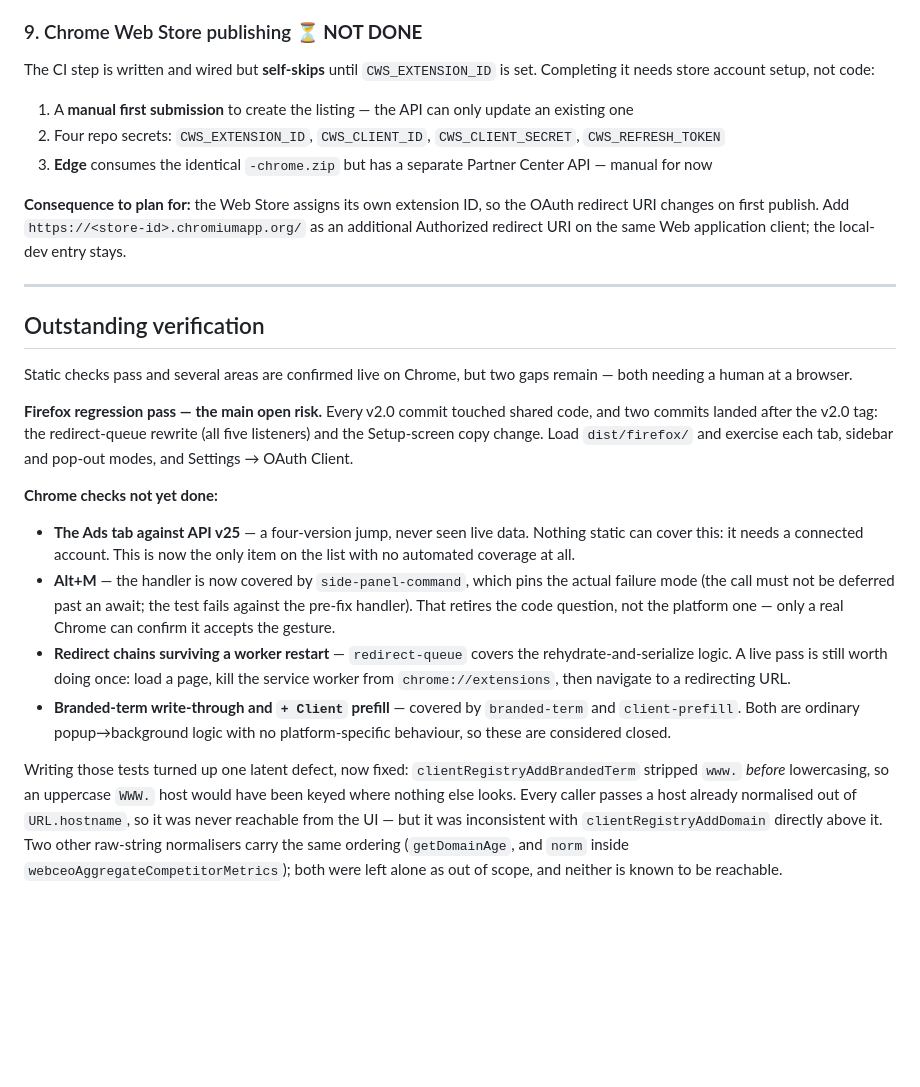
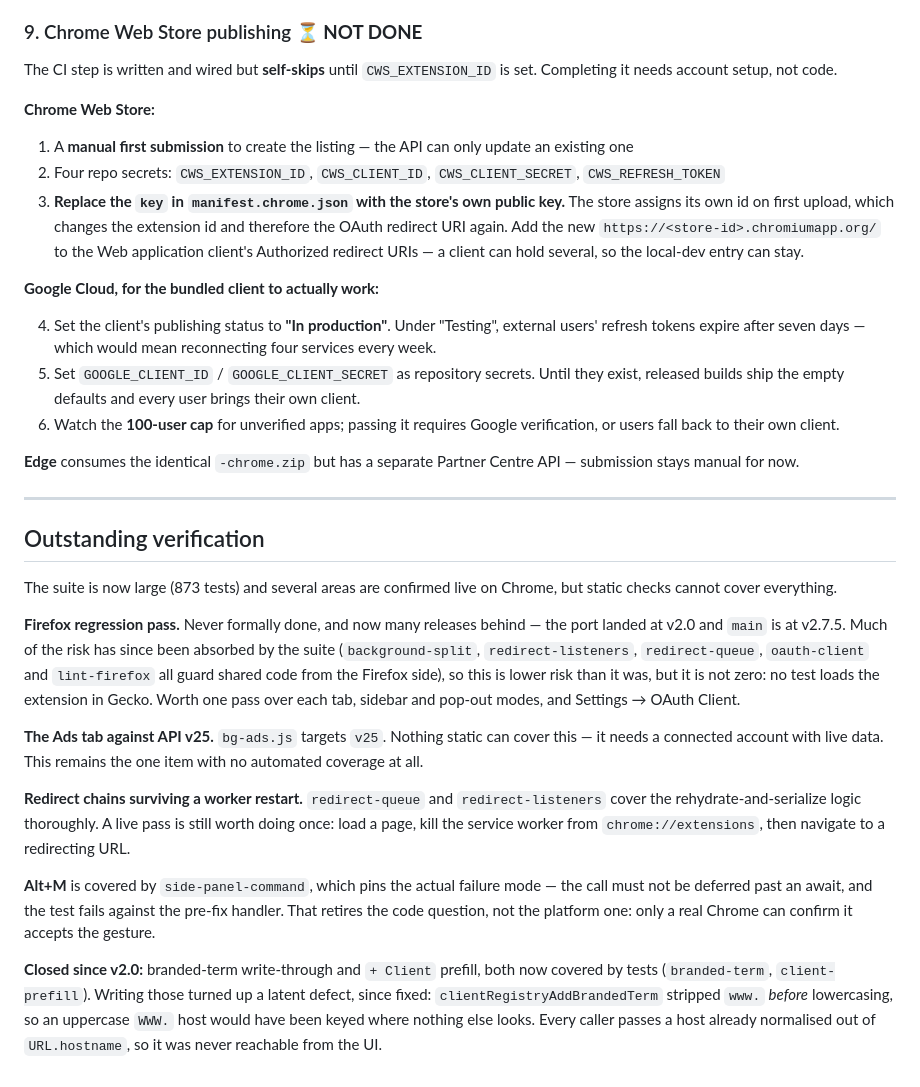
Before and after one commit to brianvoit/SEO-Plugin, a Markdown page: chrome-port.md, the part around one of its changes. Rendered like a GitHub page; blank space fills up the shorter version.

```diff
--- a/chrome-port.md
+++ b/chrome-port.md
@@ -197,55 +263,67 @@ themselves and prohibit self-update mechanisms.
 ### 9. Chrome Web Store publishing ⏳ **NOT DONE**
 
 The CI step is written and wired but **self-skips** until `CWS_EXTENSION_ID` is
-set. Completing it needs store account setup, not code:
+set. Completing it needs account setup, not code.
+
+**Chrome Web Store:**
 
 1. A **manual first submission** to create the listing — the API can only
    update an existing one
 2. Four repo secrets: `CWS_EXTENSION_ID`, `CWS_CLIENT_ID`, `CWS_CLIENT_SECRET`,
    `CWS_REFRESH_TOKEN`
-3. **Edge** consumes the identical `-chrome.zip` but has a separate Partner
-   Center API — manual for now
+3. **Replace the `key` in `manifest.chrome.json` with the store's own public
+   key.** The store assigns its own id on first upload, which changes the
+   extension id and therefore the OAuth redirect URI again. Add the new
+   `https://<store-id>.chromiumapp.org/` to the Web application client's
+   Authorized redirect URIs — a client can hold several, so the local-dev entry
+   can stay.
 
-**Consequence to plan for:** the Web Store assigns its own extension ID, so the
-OAuth redirect URI changes on first publish. Add
-`https://<store-id>.chromiumapp.org/` as an additional Authorized redirect URI
-on the same Web application client; the local-dev entry stays.
+**Google Cloud, for the bundled client to actually work:**
+
+4. Set the client's publishing status to **"In production"**. Under "Testing",
+   external users' refresh tokens expire after seven days — which would mean
+   reconnecting four services every week.
+5. Set `GOOGLE_CLIENT_ID` / `GOOGLE_CLIENT_SECRET` as repository secrets. Until
+   they exist, released builds ship the empty defaults and every user brings
+   their own client.
+6. Watch the **100-user cap** for unverified apps; passing it requires Google
+   verification, or users fall back to their own client.
+
+**Edge** consumes the identical `-chrome.zip` but has a separate Partner Centre
+API — submission stays manual for now.
 
 ---
 
 ## Outstanding verification
 
-Static checks pass and several areas are confirmed live on Chrome, but two
-gaps remain — both needing a human at a browser.
+The suite is now large (873 tests) and several areas are confirmed live on
+Chrome, but static checks cannot cover everything.
 
-**Firefox regression pass — the main open risk.** Every v2.0 commit touched
-shared code, and two commits landed after the v2.0 tag: the redirect-queue
-rewrite (all five listeners) and the Setup-screen copy change. Load
-`dist/firefox/` and exercise each tab, sidebar and pop-out modes, and
-Settings → OAuth Client.
+**Firefox regression pass.** Never formally done, and now many releases behind
+— the port landed at v2.0 and `main` is at v2.7.5. Much of the risk has since
+been absorbed by the suite (`background-split`, `redirect-listeners`,
+`redirect-queue`, `oauth-client` and `lint-firefox` all guard shared code from
+the Firefox side), so this is lower risk than it was, but it is not zero: no
+test loads the extension in Gecko. Worth one pass over each tab, sidebar and
+pop-out modes, and Settings → OAuth Client.
 
-**Chrome checks not yet done:**
+**The Ads tab against API v25.** `bg-ads.js` targets `v25`. Nothing static can
+cover this — it needs a connected account with live data. This remains the one
+item with no automated coverage at all.
 
-- **The Ads tab against API v25** — a four-version jump, never seen live data.
-  Nothing static can cover this: it needs a connected account. This is now the
-  only item on the list with no automated coverage at all.
-- **Alt+M** — the handler is now covered by `side-panel-command`, which pins
-  the actual failure mode (the call must not be deferred past an await; the
-  test fails against the pre-fix handler). That retires the code question, not
-  the platform one — only a real Chrome can confirm it accepts the gesture.
-- **Redirect chains surviving a worker restart** — `redirect-queue` covers the
-  rehydrate-and-serialize logic. A live pass is still worth doing once: load a
-  page, kill the service worker from `chrome://extensions`, then navigate to a
-  redirecting URL.
-- **Branded-term write-through and `+ Client` prefill** — covered by
-  `branded-term` and `client-prefill`. Both are ordinary popup→background
-  logic with no platform-specific behaviour, so these are considered closed.
+**Redirect chains surviving a worker restart.** `redirect-queue` and
+`redirect-listeners` cover the rehydrate-and-serialize logic thoroughly. A live
+pass is still worth doing once: load a page, kill the service worker from
+`chrome://extensions`, then navigate to a redirecting URL.
 
-Writing those tests turned up one latent defect, now fixed:
-`clientRegistryAddBrandedTerm` stripped `www.` *before* lowercasing, so an
-uppercase `WWW.` host would have been keyed where nothing else looks. Every
-caller passes a host already normalised out of `URL.hostname`, so it was never
-reachable from the UI — but it was inconsistent with `clientRegistryAddDomain`
-directly above it. Two other raw-string normalisers carry the same ordering
-(`getDomainAge`, and `norm` inside `webceoAggregateCompetitorMetrics`); both
-were left alone as out of scope, and neither is known to be reachable.
+**Alt+M** is covered by `side-panel-command`, which pins the actual failure
+mode — the call must not be deferred past an await, and the test fails against
+the pre-fix handler. That retires the code question, not the platform one: only
+a real Chrome can confirm it accepts the gesture.
+
+**Closed since v2.0:** branded-term write-through and `+ Client` prefill, both
+now covered by tests (`branded-term`, `client-prefill`). Writing those turned up
+a latent defect, since fixed: `clientRegistryAddBrandedTerm` stripped `www.`
+*before* lowercasing, so an uppercase `WWW.` host would have been keyed where
+nothing else looks. Every caller passes a host already normalised out of
+`URL.hostname`, so it was never reachable from the UI.
```
Also changed, not shown: other parts of chrome-port.md (+119 -53 lines).
